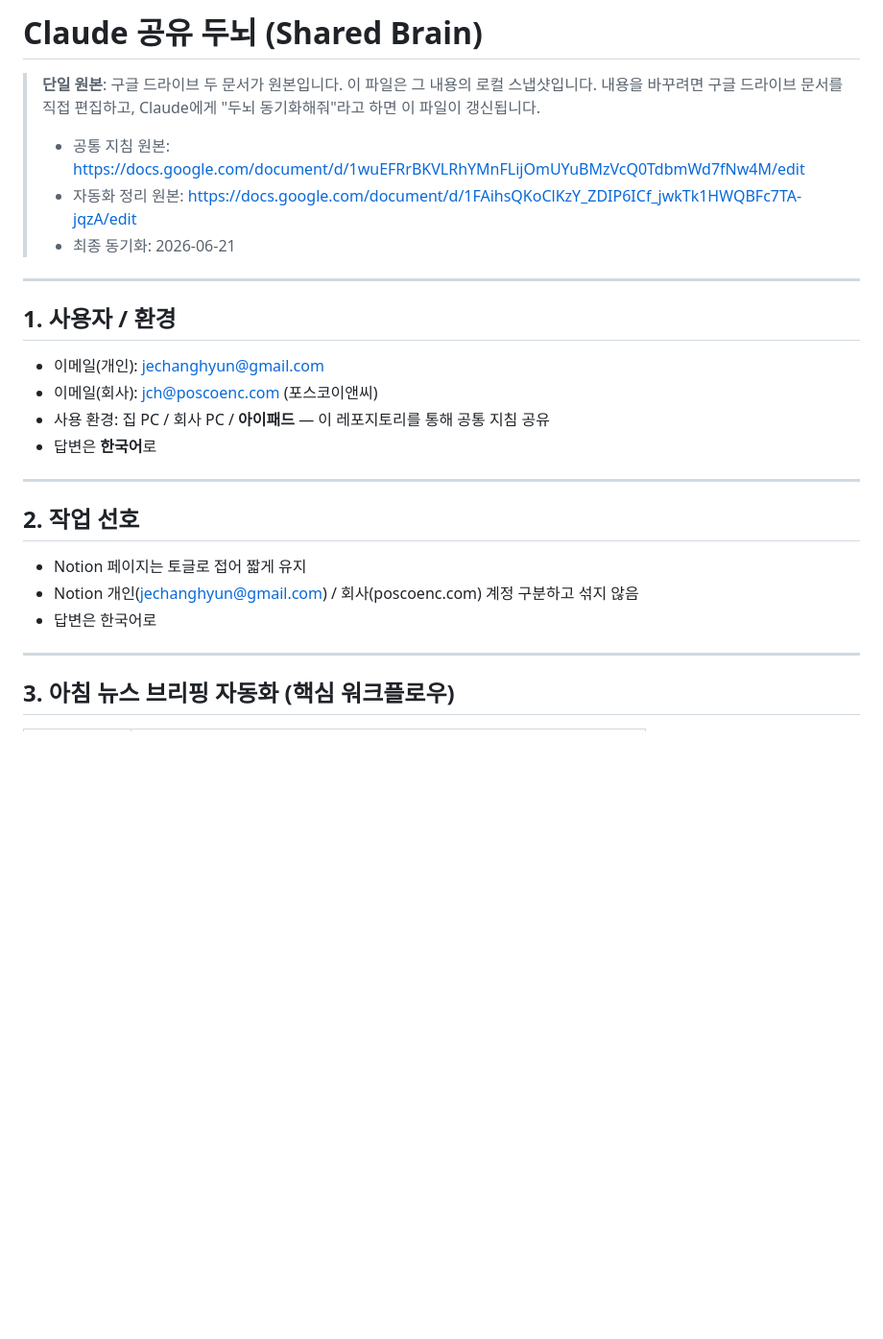
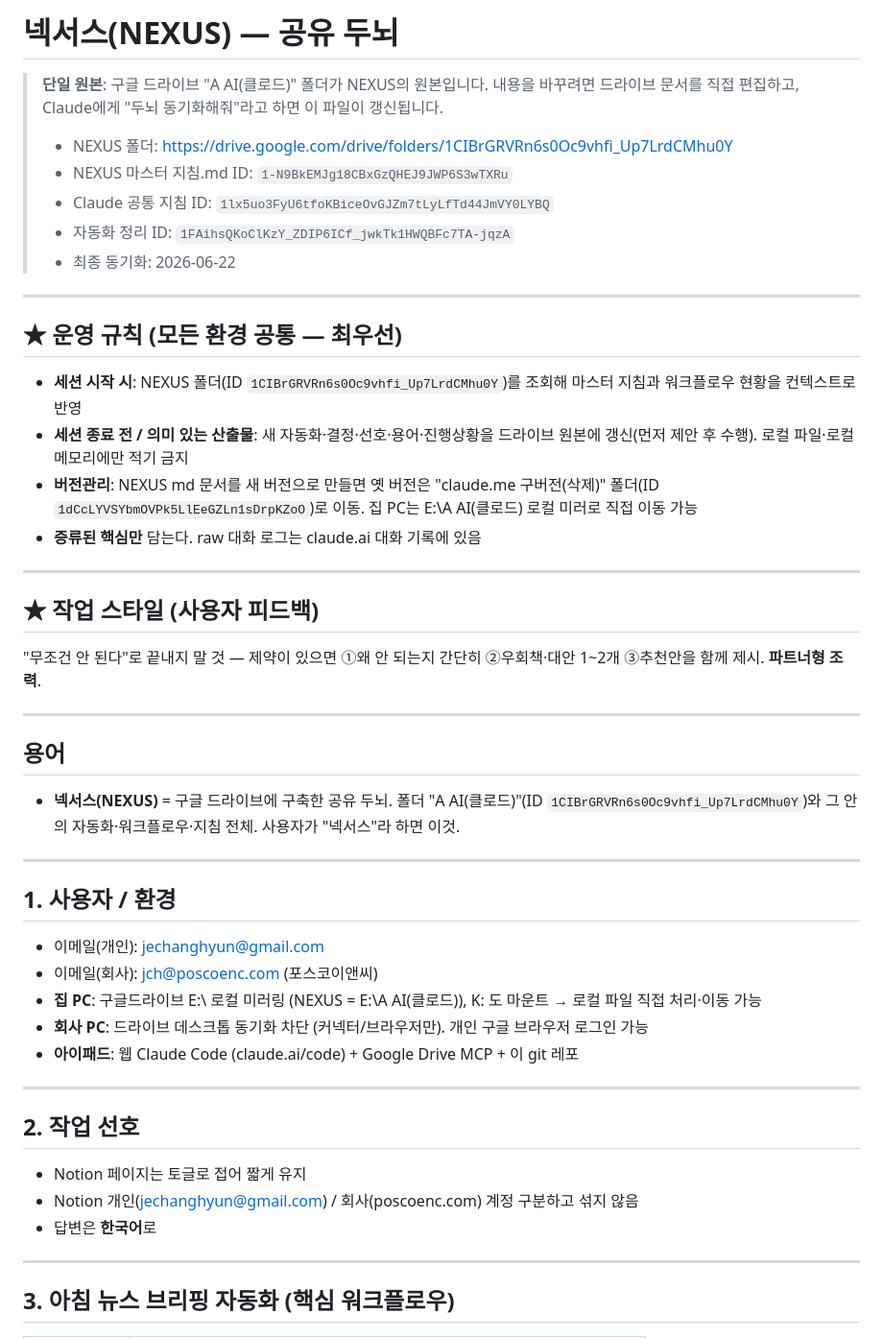
Before and after one commit to Jeguevara2/Claude-workspace, a Markdown page: CLAUDE.md, the part around one of its changes. Shown at 96% size. Drawn GitHub-style; blank space fills up the shorter version.

```diff
--- a/CLAUDE.md
+++ b/CLAUDE.md
@@ -1,11 +1,34 @@
-# Claude 공유 두뇌 (Shared Brain)
+# 넥서스(NEXUS) — 공유 두뇌
 
-> **단일 원본**: 구글 드라이브 두 문서가 원본입니다. 이 파일은 그 내용의 로컬 스냅샷입니다.
-> 내용을 바꾸려면 구글 드라이브 문서를 직접 편집하고, Claude에게 "두뇌 동기화해줘"라고 하면 이 파일이 갱신됩니다.
+> **단일 원본**: 구글 드라이브 "A AI(클로드)" 폴더가 NEXUS의 원본입니다.
+> 내용을 바꾸려면 드라이브 문서를 직접 편집하고, Claude에게 "두뇌 동기화해줘"라고 하면 이 파일이 갱신됩니다.
 >
-> - 공통 지침 원본: https://docs.google.com/document/d/1wuEFRrBKVLRhYMnFLijOmUYuBMzVcQ0TdbmWd7fNw4M/edit
-> - 자동화 정리 원본: https://docs.google.com/document/d/1FAihsQKoClKzY_ZDIP6ICf_jwkTk1HWQBFc7TA-jqzA/edit
-> - 최종 동기화: 2026-06-21
+> - NEXUS 폴더: https://drive.google.com/drive/folders/1CIBrGRVRn6s0Oc9vhfi_Up7LrdCMhu0Y
+> - NEXUS 마스터 지침.md ID: `1-N9BkEMJg18CBxGzQHEJ9JWP6S3wTXRu`
+> - Claude 공통 지침 ID: `1lx5uo3FyU6tfoKBiceOvGJZm7tLyLfTd44JmVY0LYBQ`
+> - 자동화 정리 ID: `1FAihsQKoClKzY_ZDIP6ICf_jwkTk1HWQBFc7TA-jqzA`
+> - 최종 동기화: 2026-06-22
+
+---
+
+## ★ 운영 규칙 (모든 환경 공통 — 최우선)
+
+- **세션 시작 시**: NEXUS 폴더(ID `1CIBrGRVRn6s0Oc9vhfi_Up7LrdCMhu0Y`)를 조회해 마스터 지침과 워크플로우 현황을 컨텍스트로 반영
+- **세션 종료 전 / 의미 있는 산출물**: 새 자동화·결정·선호·용어·진행상황을 드라이브 원본에 갱신(먼저 제안 후 수행). 로컬 파일·로컬 메모리에만 적기 금지
+- **버전관리**: NEXUS md 문서를 새 버전으로 만들면 옛 버전은 "claude.me 구버전(삭제)" 폴더(ID `1dCcLYVSYbmOVPk5LlEeGZLn1sDrpKZoO`)로 이동. 집 PC는 E:\\A AI(클로드) 로컬 미러로 직접 이동 가능
+- **증류된 핵심만** 담는다. raw 대화 로그는 claude.ai 대화 기록에 있음
+
+---
+
+## ★ 작업 스타일 (사용자 피드백)
+
+"무조건 안 된다"로 끝내지 말 것 — 제약이 있으면 ①왜 안 되는지 간단히 ②우회책·대안 1~2개 ③추천안을 함께 제시. **파트너형 조력**.
+
+---
+
+## 용어
+
+- **넥서스(NEXUS)** = 구글 드라이브에 구축한 공유 두뇌. 폴더 "A AI(클로드)"(ID `1CIBrGRVRn6s0Oc9vhfi_Up7LrdCMhu0Y`)와 그 안의 자동화·워크플로우·지침 전체. 사용자가 "넥서스"라 하면 이것.
 
 ---
 
@@ -13,8 +36,9 @@
 
 - 이메일(개인): jechanghyun@gmail.com
 - 이메일(회사): jch@poscoenc.com (포스코이앤씨)
-- 사용 환경: 집 PC / 회사 PC / **아이패드** — 이 레포지토리를 통해 공통 지침 공유
-- 답변은 **한국어**로
+- **집 PC**: 구글드라이브 E:\\ 로컬 미러링 (NEXUS = E:\\A AI(클로드)), K: 도 마운트 → 로컬 파일 직접 처리·이동 가능
+- **회사 PC**: 드라이브 데스크톱 동기화 차단 (커넥터/브라우저만). 개인 구글 브라우저 로그인 가능
+- **아이패드**: 웹 Claude Code (claude.ai/code) + Google Drive MCP + 이 git 레포
 
 ---
 
@@ -22,7 +46,7 @@
 
 - Notion 페이지는 토글로 접어 짧게 유지
 - Notion 개인(jechanghyun@gmail.com) / 회사(poscoenc.com) 계정 구분하고 섞지 않음
-- 답변은 한국어로
+- 답변은 **한국어**로
 
 ---
 
```
Also changed, not shown: other parts of CLAUDE.md (+28 -29 lines).
